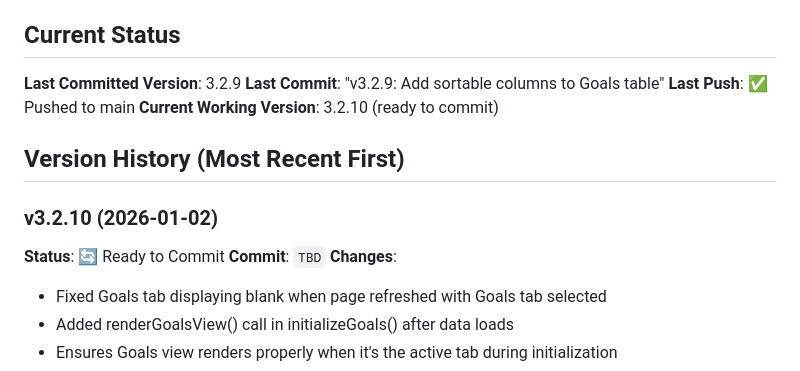
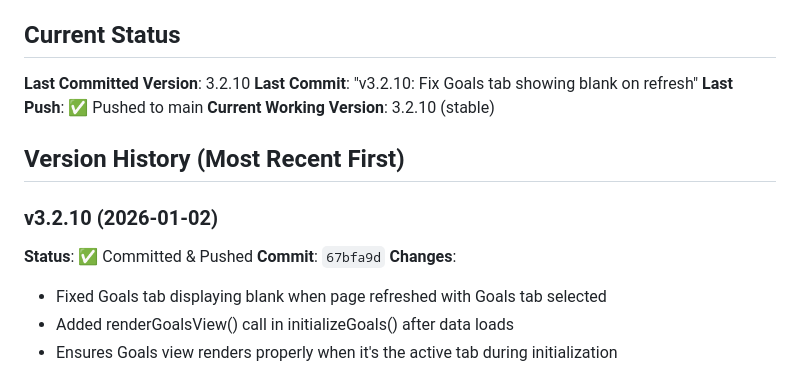
Before and after one commit to skibatech/skibatech.github.io, a Markdown page: private/planner/DEVELOPMENT.md, the part around the change. GitHub-like rendering.

Commit message:
Update DEVELOPMENT.md with v3.2.10 commit hash

```diff
--- a/private/planner/DEVELOPMENT.md
+++ b/private/planner/DEVELOPMENT.md
@@ -19,16 +19,16 @@
   - If removing files: `git add <files>; git rm <removed-files>; git commit -m "vX.X.X: <description>"; git push origin main`
 
 ## Current Status
-**Last Committed Version**: 3.2.9
-**Last Commit**: "v3.2.9: Add sortable columns to Goals table"
+**Last Committed Version**: 3.2.10
+**Last Commit**: "v3.2.10: Fix Goals tab showing blank on refresh"
 **Last Push**: ✅ Pushed to main
-**Current Working Version**: 3.2.10 (ready to commit)
+**Current Working Version**: 3.2.10 (stable)
 
 ## Version History (Most Recent First)
 
 ### v3.2.10 (2026-01-02)
-**Status**: 🔄 Ready to Commit
-**Commit**: `TBD`
+**Status**: ✅ Committed & Pushed
+**Commit**: `67bfa9d`
 **Changes**:
 - Fixed Goals tab displaying blank when page refreshed with Goals tab selected
 - Added renderGoalsView() call in initializeGoals() after data loads
```
